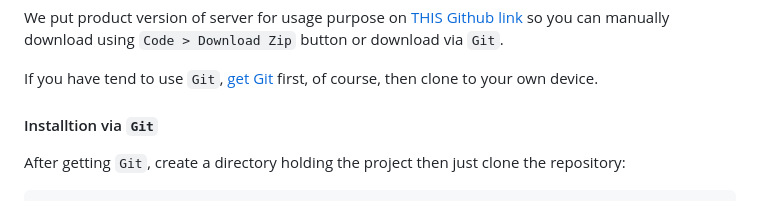
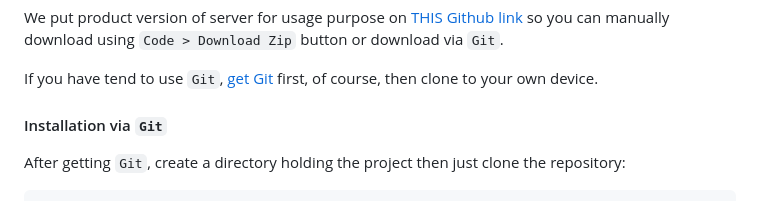
Before and after one commit to sonnt0201/pirserver_linux, a Markdown page: Readme.md, the part around the change. Drawn GitHub-style.

````diff
--- a/Readme.md
+++ b/Readme.md
@@ -23,7 +23,7 @@ We put product version of server for usage purpose on [THIS Github link](https:/
 
 If you have tend to use `Git`, [get Git](https://git-scm.com/downloads) first, of course, then clone to your own device.
 
-#### Installtion via `Git`
+#### Installation via `Git`
 After getting `Git`, create a directory holding the project then just clone the repository:
 
 ```shell
````
